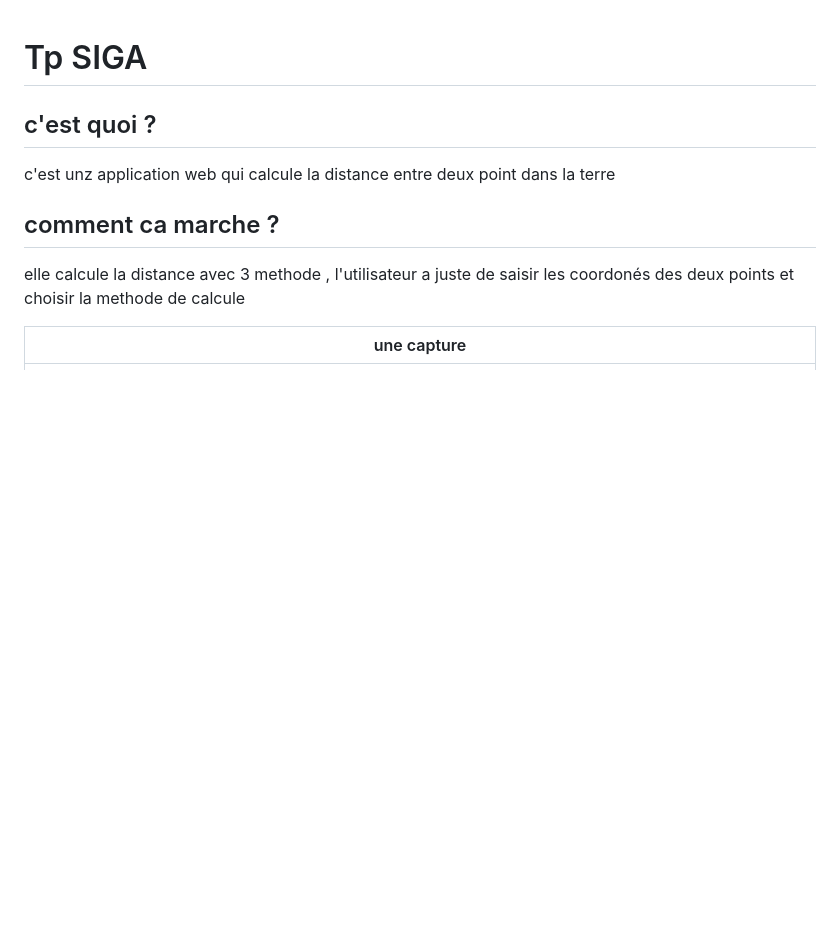
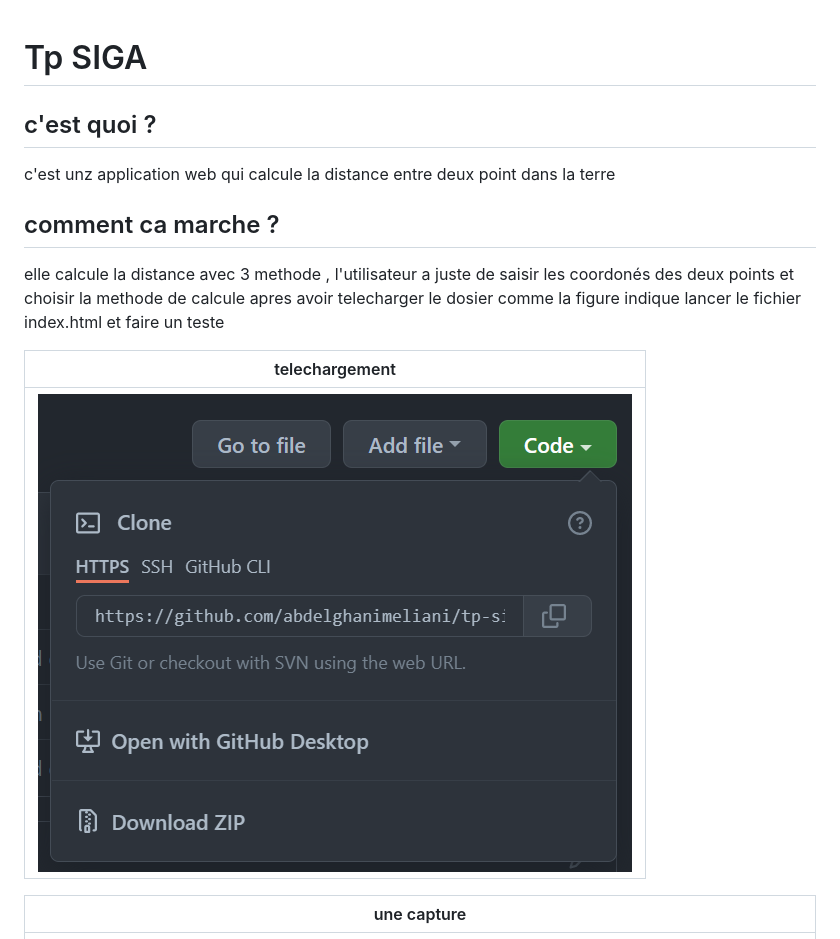
Before and after one commit to abdelghanimeliani/tp-siga, a Markdown page: readme.md, the part around the change. GitHub-like rendering; pictures changed too: telechargement.PNG (added); blank space fills up the shorter version.

```diff
--- a/readme.md
+++ b/readme.md
@@ -6,6 +6,12 @@
 
 ## comment ca marche ?
  elle calcule la distance avec 3 methode , l'utilisateur a juste de saisir les coordonés des deux points et choisir la methode de calcule
+ apres avoir telecharger le dosier comme la figure indique lancer le fichier index.html et faire un teste
+
+
+|telechargement|
+ |:------------:|
+ ![telechargement](telechargement.PNG)|
 
 |une capture|
  |:------------:|
```
